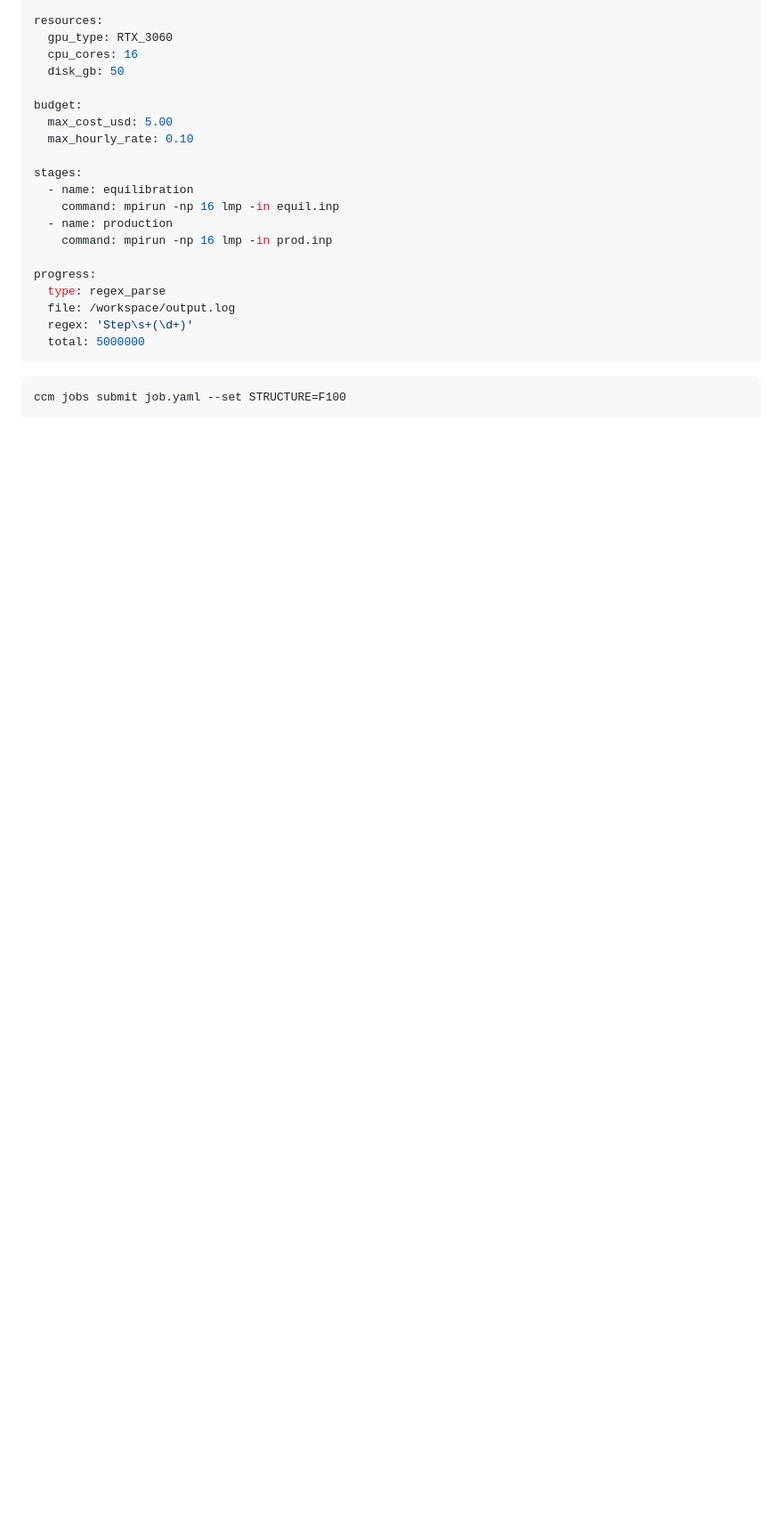
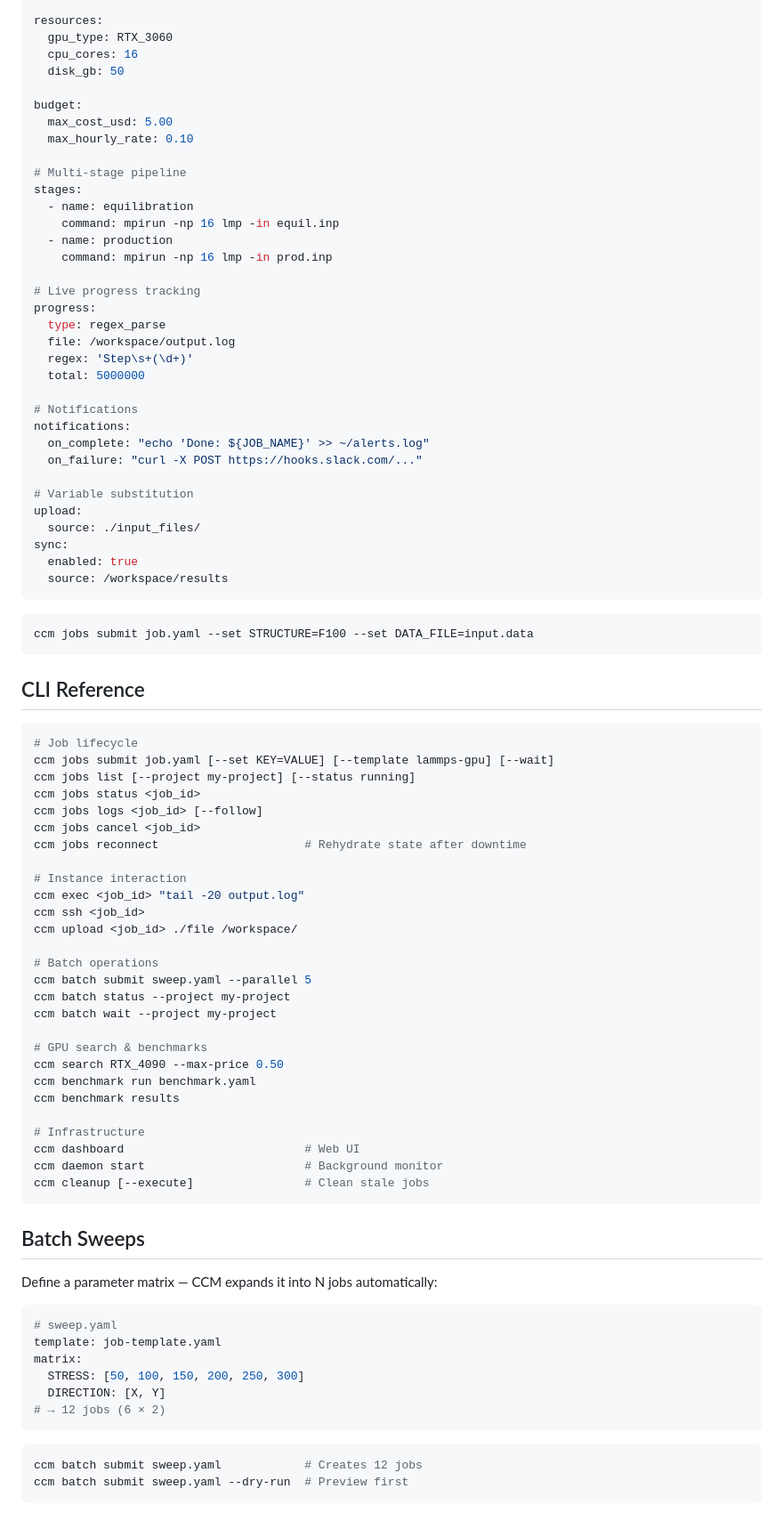
Before and after one commit to fl-sean03/cloudcomputemanager, a Markdown page: README.md, the part around one of its changes. Shown at 89% size. Rendered like a GitHub page; blank space fills up the shorter version.

````diff
--- a/README.md
+++ b/README.md
@@ -62,18 +75,84 @@ budget:
   max_cost_usd: 5.00
   max_hourly_rate: 0.10
 
+# Multi-stage pipeline
 stages:
   - name: equilibration
     command: mpirun -np 16 lmp -in equil.inp
   - name: production
     command: mpirun -np 16 lmp -in prod.inp
 
+# Live progress tracking
 progress:
   type: regex_parse
   file: /workspace/output.log
   regex: 'Step\s+(\d+)'
   total: 5000000
+
+# Notifications
+notifications:
+  on_complete: "echo 'Done: ${JOB_NAME}' >> ~/alerts.log"
+  on_failure: "curl -X POST https://hooks.slack.com/..."
+
+# Variable substitution
+upload:
+  source: ./input_files/
+sync:
+  enabled: true
+  source: /workspace/results
 ```
 
 ```bash
-ccm jobs submit job.yaml --set STRUCTURE=F100
+ccm jobs submit job.yaml --set STRUCTURE=F100 --set DATA_FILE=input.data
+```
+
+## CLI Reference
+
+```bash
+# Job lifecycle
+ccm jobs submit job.yaml [--set KEY=VALUE] [--template lammps-gpu] [--wait]
+ccm jobs list [--project my-project] [--status running]
+ccm jobs status <job_id>
+ccm jobs logs <job_id> [--follow]
+ccm jobs cancel <job_id>
+ccm jobs reconnect                     # Rehydrate state after downtime
+
+# Instance interaction
+ccm exec <job_id> "tail -20 output.log"
+ccm ssh <job_id>
+ccm upload <job_id> ./file /workspace/
+
+# Batch operations
+ccm batch submit sweep.yaml --parallel 5
+ccm batch status --project my-project
+ccm batch wait --project my-project
+
+# GPU search & benchmarks
+ccm search RTX_4090 --max-price 0.50
+ccm benchmark run benchmark.yaml
+ccm benchmark results
+
+# Infrastructure
+ccm dashboard                          # Web UI
+ccm daemon start                       # Background monitor
+ccm cleanup [--execute]                # Clean stale jobs
+```
+
+## Batch Sweeps
+
+Define a parameter matrix — CCM expands it into N jobs automatically:
+
+```yaml
+# sweep.yaml
+template: job-template.yaml
+matrix:
+  STRESS: [50, 100, 150, 200, 250, 300]
+  DIRECTION: [X, Y]
+# → 12 jobs (6 × 2)
+```
+
+```bash
+ccm batch submit sweep.yaml            # Creates 12 jobs
+ccm batch submit sweep.yaml --dry-run  # Preview first
+```
+
````
Also changed, not shown: other parts of README.md (+111 -37 lines), docs/assets/dashboard-dark.png (added), docs/assets/dashboard-full.png (added).
